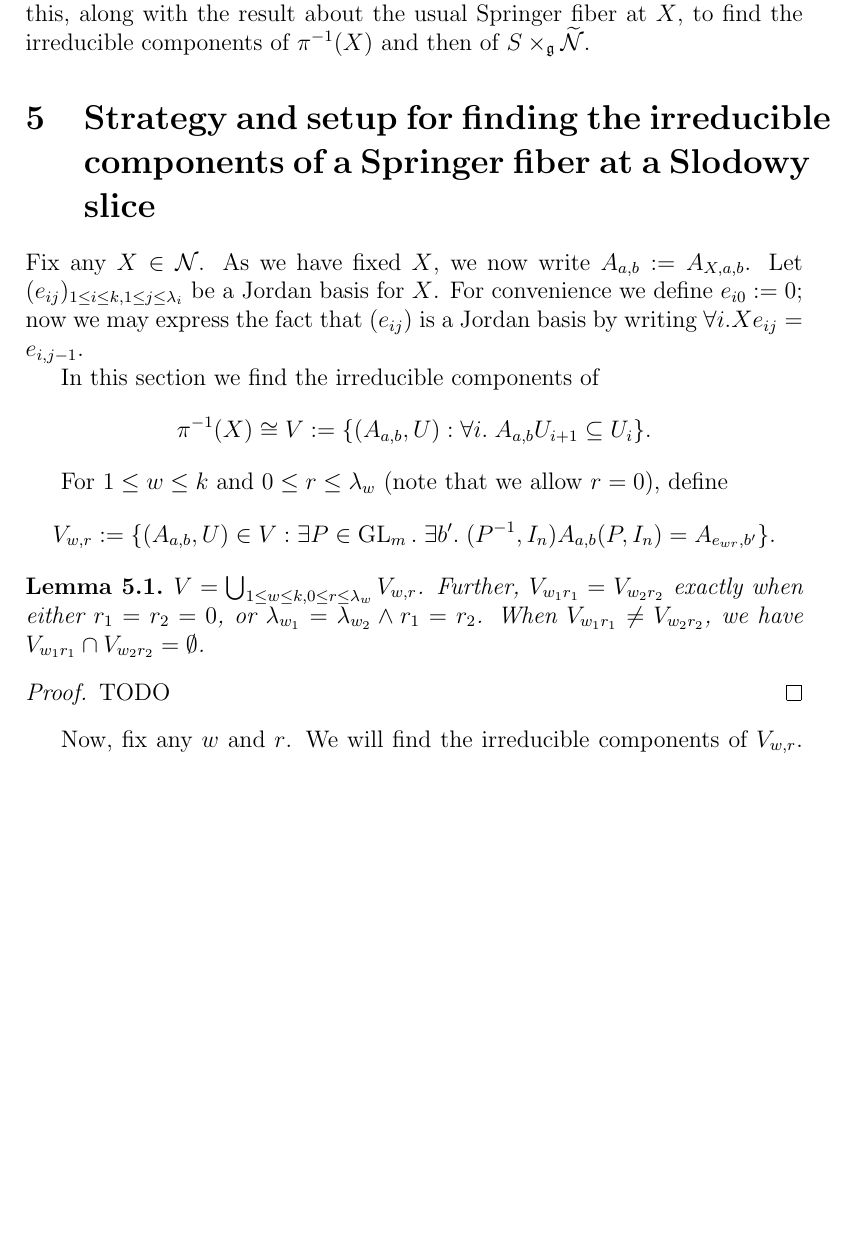
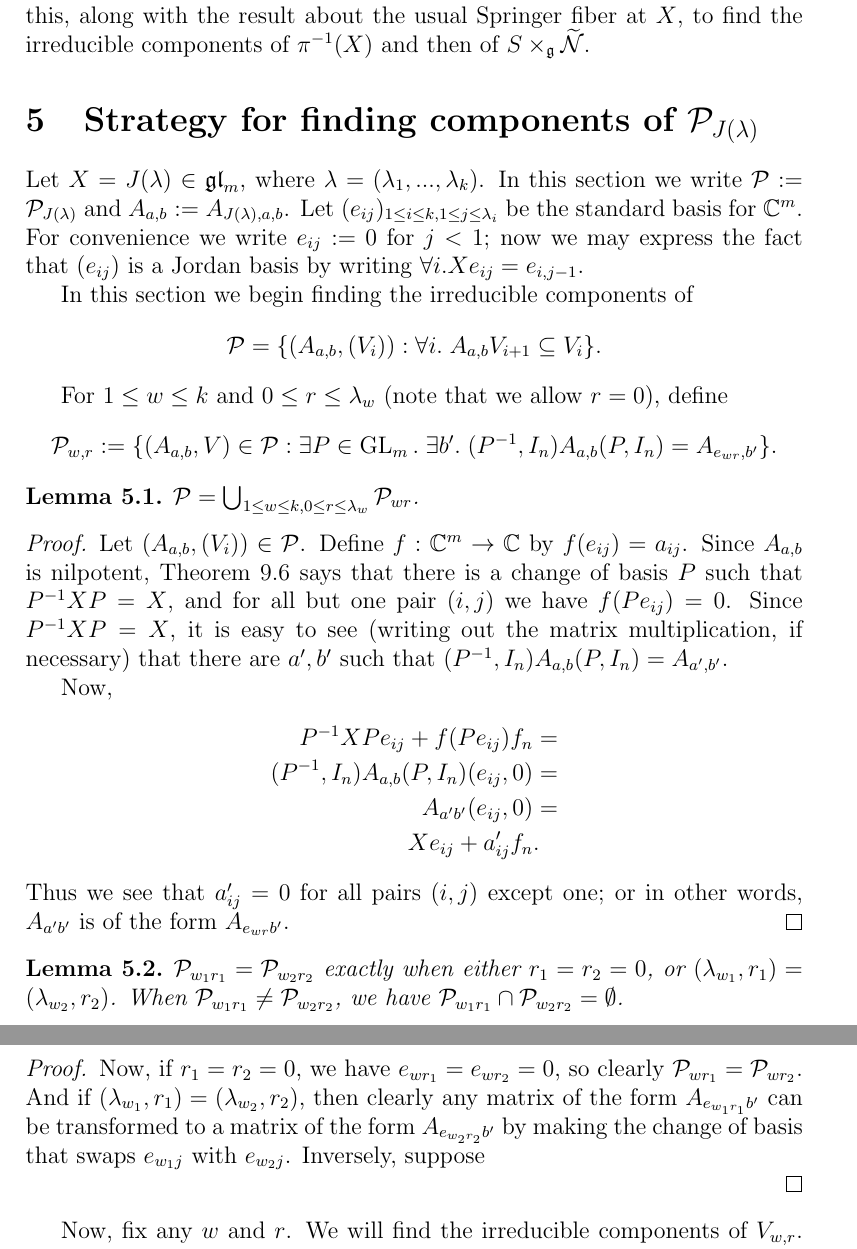
Before and after one commit to OwenConoly/springer, a LaTeX document (paper.tex): part of page 8 of 25 before the commit and two parts of pages 8 and 9 of 25 after it, the two joined at a grey line, cut so that both start at the same text, the shorter picture padded with empty space. Compiled offline with pdfLaTeX.

Commit message:
lemmas about Pwrs

```diff
--- a/paper.tex
+++ b/paper.tex
@@ -385,24 +385,44 @@ Using our correspondence between Springer fibers in \(\mathcal{B}_{m + n}\) and
 In the next few sections, we will find the irreducible components of \(\mathcal{P}_X\).
 Then we will use this, along with the result about the usual Springer fiber at \(X\), to find the irreducible components of \(\pi^{-1}(X)\) and then of \(S \times_\mathfrak{g} \widetilde{\mathcal{N}}\).
 
-\section{Strategy and setup for finding the irreducible components of a Springer fiber at a Slodowy slice}
-\par Fix any \(X \in \mathcal{N}\).
-As we have fixed \(X\), we now write \(A_{a, b} := A_{X, a, b}\).
-Let \((e_{ij})_{1 \leq i \leq k, 1 \leq j \leq \lambda_i}\) be a Jordan basis for \(X\).
-For convenience we define \(e_{i0} := 0\); now we may express the fact that \((e_{ij})\) is a Jordan basis by writing \(\forall i. Xe_{ij} = e_{i,j - 1}\).
-\par In this section we find the irreducible components of
-\[\pi^{-1}(X) \cong V := \{(A_{a, b}, U) : \forall i. \; A_{a, b} U_{i + 1} \subseteq U_i\}.\]
+\section{Strategy for finding components of \(\mathcal{P}_{J(\lambda)}\)}
+\par Let \(X = J(\lambda) \in \gl_m\), where \(\lambda = (\lambda_1, ..., \lambda_k)\).
+In this section we write \(\mathcal{P} := \mathcal{P}_{J(\lambda)}\) and \(A_{a, b} := A_{J(\lambda), a, b}\).
+Let \((e_{ij})_{1 \leq i \leq k, 1 \leq j \leq \lambda_i}\) be the standard basis for \(\mathbb{C}^m\).
+For convenience we write \(e_{ij} := 0\) for \(j < 1\); now we may express the fact that \((e_{ij})\) is a Jordan basis by writing \(\forall i. Xe_{ij} = e_{i,j - 1}\).
+\par In this section we begin finding the irreducible components of
+\[\mathcal{P} = \{(A_{a, b}, (V_i)) : \forall i. \; A_{a, b} V_{i + 1} \subseteq V_i\}.\]
 \par For \(1 \leq w \leq k\) and \(0 \leq r \leq \lambda_w\) (note that we allow \(r = 0\)), define
-\[V_{w,r} := \{(A_{a, b}, U) \in V : \exists P \in \GL_{m}. \; \exists b'. \; (P^{-1}, I_n) A_{a, b} (P, I_n) = A_{e_{wr}, b'} \}.\]
+\[\mathcal{P}_{w,r} := \{(A_{a, b}, V) \in \mathcal{P} : \exists P \in \GL_{m}. \; \exists b'. \; (P^{-1}, I_n) A_{a, b} (P, I_n) = A_{e_{wr}, b'} \}.\]
 
 \begin{lemma}
-    \(V = \bigcup_{1 \leq w \leq k, 0 \leq r \leq \lambda_{w}} V_{w,r}\).
-    Further, \(V_{w_1r_1} = V_{w_2r_2}\) exactly when either \(r_1 = r_2 = 0\), or \(\lambda_{w_1} = \lambda_{w_2} \land r_1 = r_2\).
-    When \(V_{w_1r_1} \neq V_{w_2r_2}\), we have \(V_{w_1r_1} \cap V_{w_2r_2} = \emptyset\).
+    \(\mathcal{P} = \bigcup_{1 \leq w \leq k, 0 \leq r \leq \lambda_{w}} \mathcal{P}_{wr}\).
 \end{lemma}
 \begin{proof}
-    TODO
+    Let \((A_{a, b}, (V_i)) \in \mathcal{P}\).
+    Define \(f : \mathbb{C}^m \to \mathbb{C}\) by \(f(e_{ij}) = a_{ij}\).
+    Since \(A_{a, b}\) is nilpotent, \cref{normalization} says that there is a change of basis \(P\) such that \(P^{-1}XP = X\), and for all but one pair \((i, j)\) we have \(f(Pe_{ij}) = 0\).
+    Since \(P^{-1}XP = X\), it is easy to see (writing out the matrix multiplication, if necessary) that there are \(a',b'\) such that \((P^{-1}, I_n)A_{a,b}(P, I_n) = A_{a',b'}\).
+    \par Now,
+    \begin{align*}
+        P^{-1}XPe_{ij} + f(Pe_{ij}) f_n & = \\
+        (P^{-1}, I_n)A_{a,b}(P, I_n)(e_{ij}, 0) & = \\
+        A_{a'b'} (e_{ij},0) & = \\
+        Xe_{ij} + a'_{ij} f_n & .
+    \end{align*}
+    Thus we see that \(a'_{ij} = 0\) for all pairs \((i,j)\) except one; or in other words, \(A_{a'b'}\) is of the form \(A_{e_{wr}b'}\).
 \end{proof}
+\begin{lemma}
+    \(\mathcal{P}_{w_1r_1} = \mathcal{P}_{w_2r_2}\) exactly when either \(r_1 = r_2 = 0\), or \((\lambda_{w_1}, r_1) = (\lambda_{w_2}, r_2)\).
+    When \(\mathcal{P}_{w_1r_1} \neq \mathcal{P}_{w_2r_2}\), we have \(\mathcal{P}_{w_1r_1} \cap \mathcal{P}_{w_2r_2} = \emptyset\).
+\end{lemma}
+\begin{proof}
+    Now, if \(r_1 = r_2 = 0\), we have \(e_{wr_1} = e_{wr_2} = 0\), so clearly \(\mathcal{P}_{wr_1} = \mathcal{P}_{wr_2}\).
+    And if \((\lambda_{w_1}, r_1) = (\lambda_{w_2}, r_2)\), then clearly any matrix of the form \(A_{e_{w_1r_1}b'}\) can be transformed to a matrix of the form \(A_{e_{w_2r_2}b'}\) by making the change of basis that swaps \(e_{w_1j}\) with \(e_{w_2j}\).
+    Inversely, suppose
+
+\end{proof}
+
 Now, fix any \(w\) and \(r\).
 We will find the irreducible components of \(V_{w,r}\).
 These will all happen to be equidimensional (with dimensions independent of \(w\) and \(r\)), so their closures in \(V\) will be the irreducible components of \(V\).
```
Also changed, not shown: paper.pdf, paper.tex (2 more changed lines).
